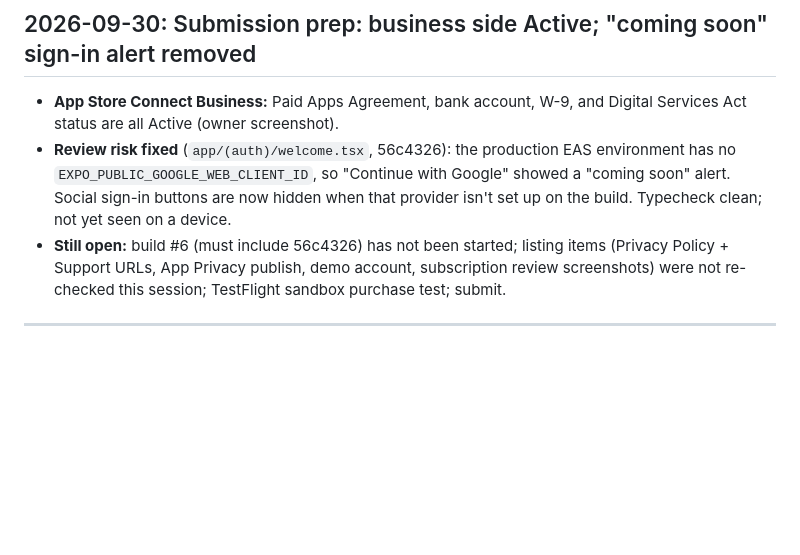
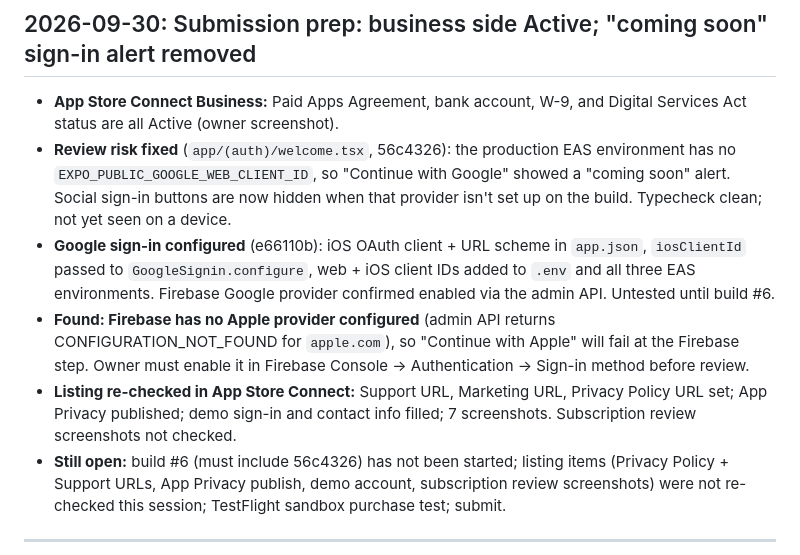
Before and after one commit to a1080p/IronPillar, a Markdown page: Progress.md, the part around the change. Drawn GitHub-style; blank space fills up the shorter version.

Commit message:
Log Google sign-in setup and Apple provider gap
Co-Authored-By: Claude Opus 5.5 <noreply@anthropic.com>

```diff
--- a/Progress.md
+++ b/Progress.md
@@ -8,6 +8,9 @@ Running log of what's been built, changed, and verified. Newest entries at the t
 
 - **App Store Connect Business:** Paid Apps Agreement, bank account, W-9, and Digital Services Act status are all Active (owner screenshot).
 - **Review risk fixed** (`app/(auth)/welcome.tsx`, 56c4326): the production EAS environment has no `EXPO_PUBLIC_GOOGLE_WEB_CLIENT_ID`, so "Continue with Google" showed a "coming soon" alert. Social sign-in buttons are now hidden when that provider isn't set up on the build. Typecheck clean; not yet seen on a device.
+- **Google sign-in configured** (e66110b): iOS OAuth client + URL scheme in `app.json`, `iosClientId` passed to `GoogleSignin.configure`, web + iOS client IDs added to `.env` and all three EAS environments. Firebase Google provider confirmed enabled via the admin API. Untested until build #6.
+- **Found: Firebase has no Apple provider configured** (admin API returns CONFIGURATION_NOT_FOUND for `apple.com`), so "Continue with Apple" will fail at the Firebase step. Owner must enable it in Firebase Console → Authentication → Sign-in method before review.
+- **Listing re-checked in App Store Connect:** Support URL, Marketing URL, Privacy Policy URL set; App Privacy published; demo sign-in and contact info filled; 7 screenshots. Subscription review screenshots not checked.
 - **Still open:** build #6 (must include 56c4326) has not been started; listing items (Privacy Policy + Support URLs, App Privacy publish, demo account, subscription review screenshots) were not re-checked this session; TestFlight sandbox purchase test; submit.
 
 ---
```
